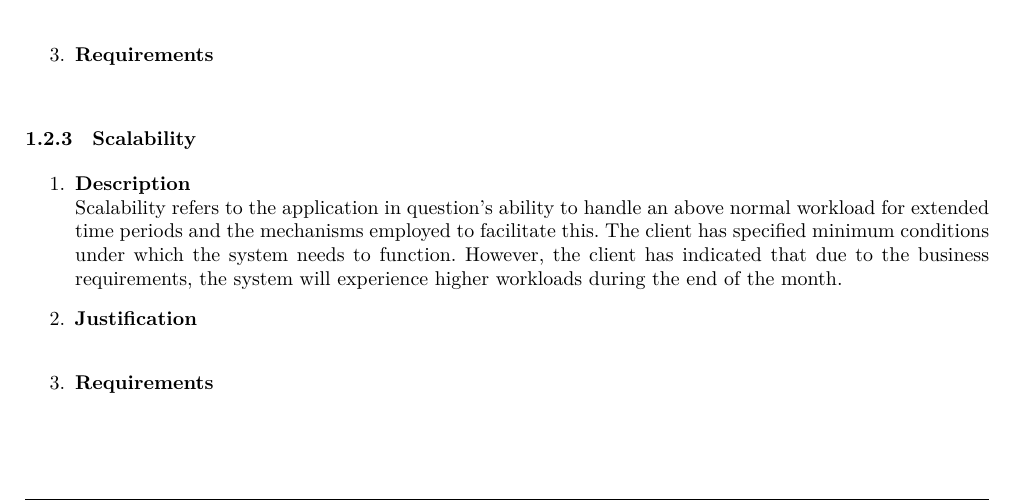
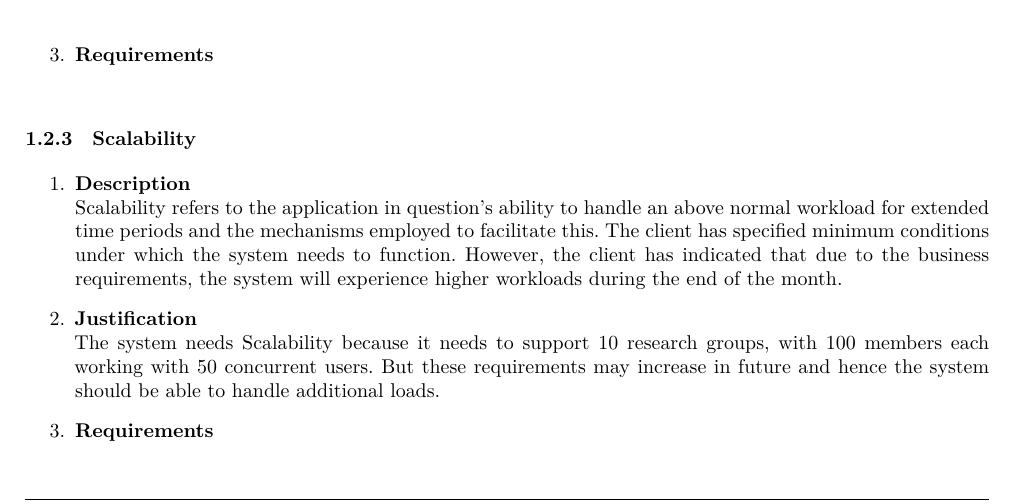
Before and after one commit to andrewbroekman/echo, a LaTeX document (docs/Software Architecture/requirements.tex): part of page 3 of 9, cut so that both start at the same text. Compiled offline with XeLaTeX.

Commit message:
Scalability justification

```diff
--- a/docs/Software Architecture/requirements.tex
+++ b/docs/Software Architecture/requirements.tex
@@ -118,6 +118,8 @@ in = {In},
 				Scalability refers to the application in question's ability to handle an above normal workload for extended time periods and the mechanisms employed to facilitate this. The client has specified minimum conditions under which the system needs to function. However, the client has indicated that due to the business requirements, the system will experience higher workloads during the end of the month.
 
 			\item \textbf{Justification} \\
+				The system needs Scalability because it needs to support 10 research groups, with 100 members each working with 50 concurrent users. But these requirements may increase in future and hence the system should be able to handle additional loads.
+
 			\item \textbf{Requirements}\\
 		\end{enumerate}
 
```
